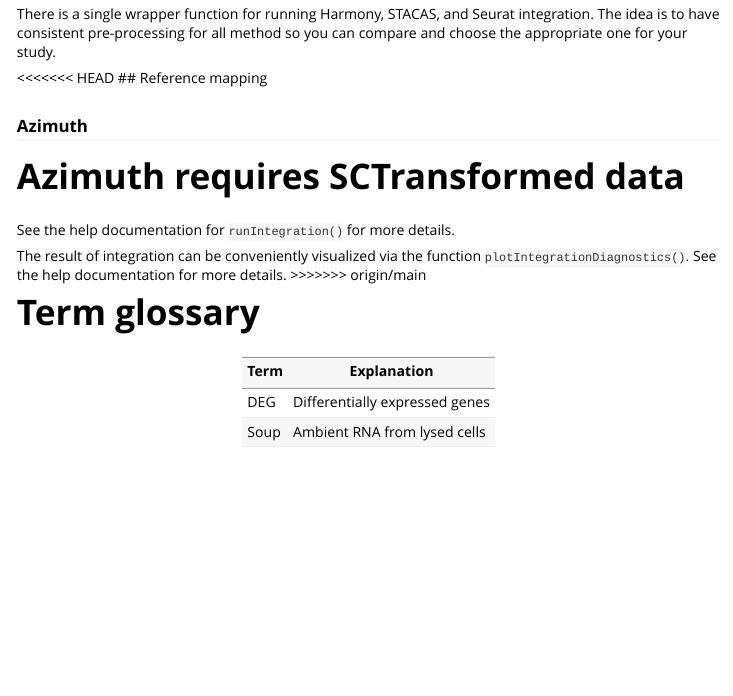
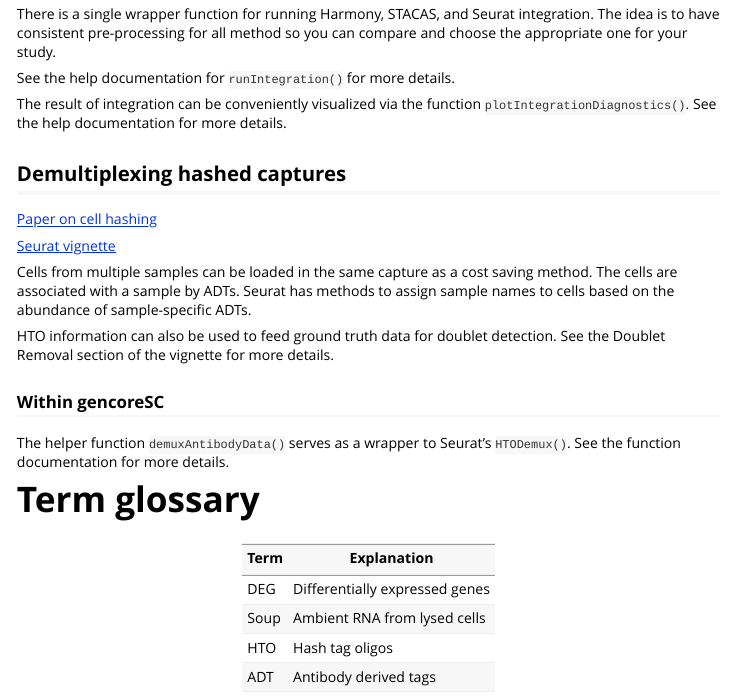
Before and after one commit to yerkes-gencore/gencoreSC, an R Markdown document (vignettes/Single-cell-best-practices.Rmd): the page in a window 1100 px wide, from 6770 px down. Rendered offline with R 4.5, knitr and Pandoc, with nearby package versions.

Commit message:
init HTO/ADT section

```diff
--- a/vignettes/Single-cell-best-practices.Rmd
+++ b/vignettes/Single-cell-best-practices.Rmd
@@ -355,19 +355,29 @@
 The idea is to have consistent pre-processing for all method so you can compare
 and choose the appropriate one for your study.
 
-<<<<<<< HEAD
-## Reference mapping
-
-### Azimuth
-
-Azimuth requires SCTransformed data
-=======
 See the help documentation for `runIntegration()` for more details.
 
 The result of integration can be conveniently visualized via the function
 `plotIntegrationDiagnostics()`. See the help documentation for more details.
->>>>>>> origin/main
 
+## Demultiplexing hashed captures
+
+[Paper on cell hashing](https://genomebiology.biomedcentral.com/articles/10.1186/s13059-018-1603-1)
+
+[Seurat vignette](https://satijalab.org/seurat/articles/hashing_vignette.html)
+
+Cells from multiple samples can be loaded in the same capture as a cost saving
+method. The cells are associated with a sample by ADTs. Seurat has methods
+to assign sample names to cells based on the abundance of sample-specific
+ADTs.
+
+HTO information can also be used to feed ground truth data for doublet detection.
+See the Doublet Removal section of the vignette for more details.
+
+### Within gencoreSC
+
+The helper function `demuxAntibodyData()` serves as a wrapper to Seurat's
+`HTODemux()`. See the function documentation for more details.
 
 # Term glossary
 
@@ -375,3 +385,5 @@
 ---- | -----------
 DEG   |   Differentially expressed genes
 Soup  |   Ambient RNA from lysed cells
+HTO   |   Hash tag oligos
+ADT   |   Antibody derived tags
```
